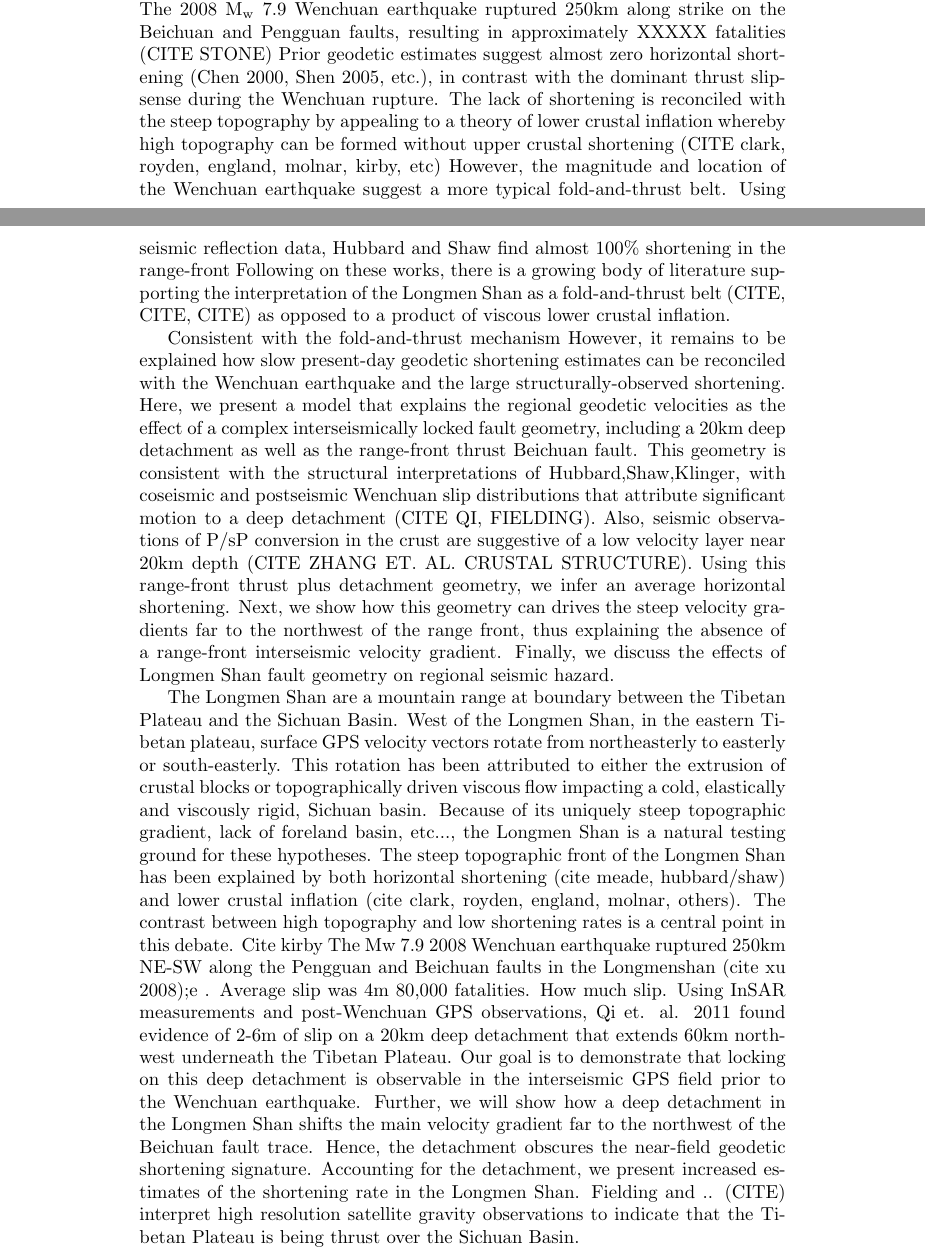
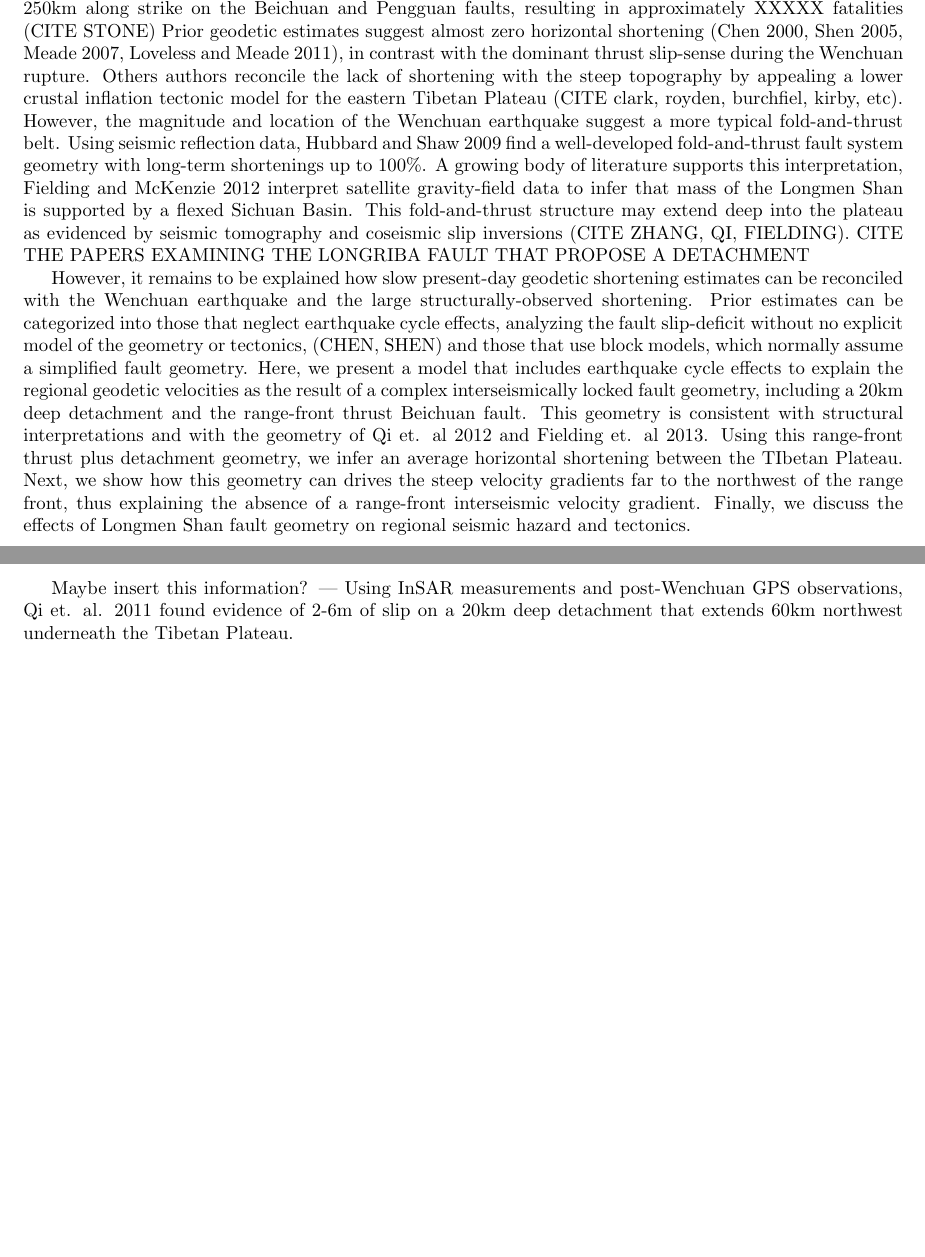
Before and after one commit to tbenthompson/lms_paper, a LaTeX document (paper.tex): two parts of pages 1 and 2 of 5 before the commit and two parts of pages 1 and 2 of 3 after it, joined at a grey line, cut so that both start at the same text, the shorter picture padded with empty space. Compiled offline with pdfLaTeX.

Commit message:
Introduction edits.

```diff
--- a/paper.tex
+++ b/paper.tex
@@ -6,6 +6,7 @@
 \author{T. Ben Thompson, Brendan J. Meade}
 \date{September 2014}
 \usepackage{graphicx}
+\usepackage[margin=1.0in]{geometry}
 
 \begin{document}
 
@@ -23,37 +24,24 @@ These results suggest that the Longmen Shan is an active fold-and-thrust belt wi
 \section{Introduction}
 The Longmen Shan range is located on the eastern margin of the Tibetan and rises 4000m over 30km (CHECK THESE NUMBERS ON GOOGLE EARTH).
 The 2008 $\mathrm{M_w}$ 7.9 Wenchuan earthquake ruptured 250km along strike on the Beichuan and Pengguan faults, resulting in approximately XXXXX fatalities (CITE STONE)
-Prior geodetic estimates suggest almost zero horizontal shortening (Chen 2000, Shen 2005, etc.), in contrast with the dominant thrust slip-sense during the Wenchuan rupture.
-The lack of shortening is reconciled with the steep topography by appealing to a theory of lower crustal inflation whereby high topography can be formed without upper crustal shortening (CITE clark, royden, england, molnar, kirby, etc)
+Prior geodetic estimates suggest almost zero horizontal shortening (Chen 2000, Shen 2005, Meade 2007, Loveless and Meade 2011), in contrast with the dominant thrust slip-sense during the Wenchuan rupture.
+Others authors reconcile the lack of shortening with the steep topography by appealing a lower crustal inflation tectonic model for the eastern Tibetan Plateau (CITE clark, royden, burchfiel, kirby, etc).
 However, the magnitude and location of the Wenchuan earthquake suggest a more typical fold-and-thrust belt.
-Using seismic reflection data, Hubbard and Shaw find almost 100\% shortening in the range-front
-Following on these works, there is a growing body of literature supporting the interpretation of the Longmen Shan as a fold-and-thrust belt (CITE, CITE, CITE) as opposed to a product of viscous lower crustal inflation.
+Using seismic reflection data, Hubbard and Shaw 2009 find a well-developed fold-and-thrust fault system geometry with long-term shortenings up to 100\%.
+A growing body of literature supports this interpretation,
+Fielding and McKenzie 2012 interpret satellite gravity-field data to infer that mass of the Longmen Shan is supported by a flexed Sichuan Basin.
+This fold-and-thrust structure may extend deep into the plateau as evidenced by seismic tomography and coseismic slip inversions (CITE ZHANG, QI, FIELDING).
+CITE THE PAPERS EXAMINING THE LONGRIBA FAULT THAT PROPOSE A DETACHMENT
 
-Consistent with the fold-and-thrust mechanism
 However, it remains to be explained how slow present-day geodetic shortening estimates can be reconciled with the Wenchuan earthquake and the large structurally-observed shortening.
-Here, we present a model that explains the regional geodetic velocities as the effect of a complex interseismically locked fault geometry, including a 20km deep detachment as well as the range-front thrust Beichuan fault.
-This geometry is consistent with the structural interpretations of Hubbard,Shaw,Klinger, with coseismic and postseismic Wenchuan slip distributions that attribute significant motion to a deep detachment (CITE QI, FIELDING).
-Also, seismic observations of P/sP conversion in the crust are suggestive of a low velocity layer near 20km depth (CITE ZHANG ET. AL. CRUSTAL STRUCTURE).
-Using this range-front thrust plus detachment geometry, we infer an average horizontal shortening.
+Prior estimates can be categorized into those that neglect earthquake cycle effects, analyzing the fault slip-deficit without no explicit model of the geometry or tectonics, (CHEN, SHEN) and those that use block models, which normally assume a simplified fault geometry.
+Here, we present a model that includes earthquake cycle effects to explain the regional geodetic velocities as the result of a complex interseismically locked fault geometry, including a 20km deep detachment and the range-front thrust Beichuan fault.
+This geometry is consistent with structural interpretations and with the geometry of Qi et. al 2012 and Fielding et. al 2013.
+Using this range-front thrust plus detachment geometry, we infer an average horizontal shortening between the TIbetan Plateau.
 Next, we show how this geometry can drives the steep velocity gradients far to the northwest of the range front, thus explaining the absence of a range-front interseismic velocity gradient.
-Finally, we discuss the effects of Longmen Shan fault geometry on regional seismic hazard.
+Finally, we discuss the effects of Longmen Shan fault geometry on regional seismic hazard and tectonics.
 
-
-The Longmen Shan are a mountain range at boundary between the Tibetan Plateau and the Sichuan Basin. West of the Longmen Shan, in the eastern Tibetan plateau, surface GPS velocity vectors rotate from northeasterly to easterly or south-easterly.
-This rotation has been attributed to either the extrusion of crustal blocks or topographically driven viscous flow impacting a cold, elastically and viscously rigid, Sichuan basin.
-Because of its uniquely steep topographic gradient, lack of foreland basin, etc..., the Longmen Shan is a natural testing ground for these hypotheses.
-The steep topographic front of the Longmen Shan has been explained by both horizontal shortening (cite meade, hubbard/shaw) and lower crustal inflation (cite clark, royden, england, molnar, others).
-The contrast between high topography and low shortening rates is a central point in this debate.
-Cite kirby
-The Mw 7.9 2008 Wenchuan earthquake ruptured 250km NE-SW along the Pengguan and Beichuan faults in the Longmenshan (cite xu 2008);e .
-Average slip was 4m
-80,000 fatalities. How much slip.
-Using InSAR measurements and post-Wenchuan GPS observations, Qi et. al. 2011 found evidence of 2-6m of slip on a 20km deep detachment that extends 60km northwest underneath the Tibetan Plateau.
-Our goal is to demonstrate that locking on this deep detachment is observable in the interseismic GPS field prior to the Wenchuan earthquake.
-Further, we will show how a deep detachment in the Longmen Shan shifts the main velocity gradient far to the northwest of the Beichuan fault trace.
-Hence, the detachment obscures the near-field geodetic shortening signature.
-Accounting for the detachment, we present increased estimates of the shortening rate in the Longmen Shan.
-Fielding and .. (CITE) interpret high resolution satellite gravity observations to indicate that the Tibetan Plateau is being thrust over the Sichuan Basin.
+Maybe insert this information? --- Using InSAR measurements and post-Wenchuan GPS observations, Qi et. al. 2011 found evidence of 2-6m of slip on a 20km deep detachment that extends 60km northwest underneath the Tibetan Plateau.
 
 \section{Geodetic analysis of Longmen Shan shortening}
 Geodetic shortening across the Longmen Shan
```
Also changed, not shown: 1 other file.
